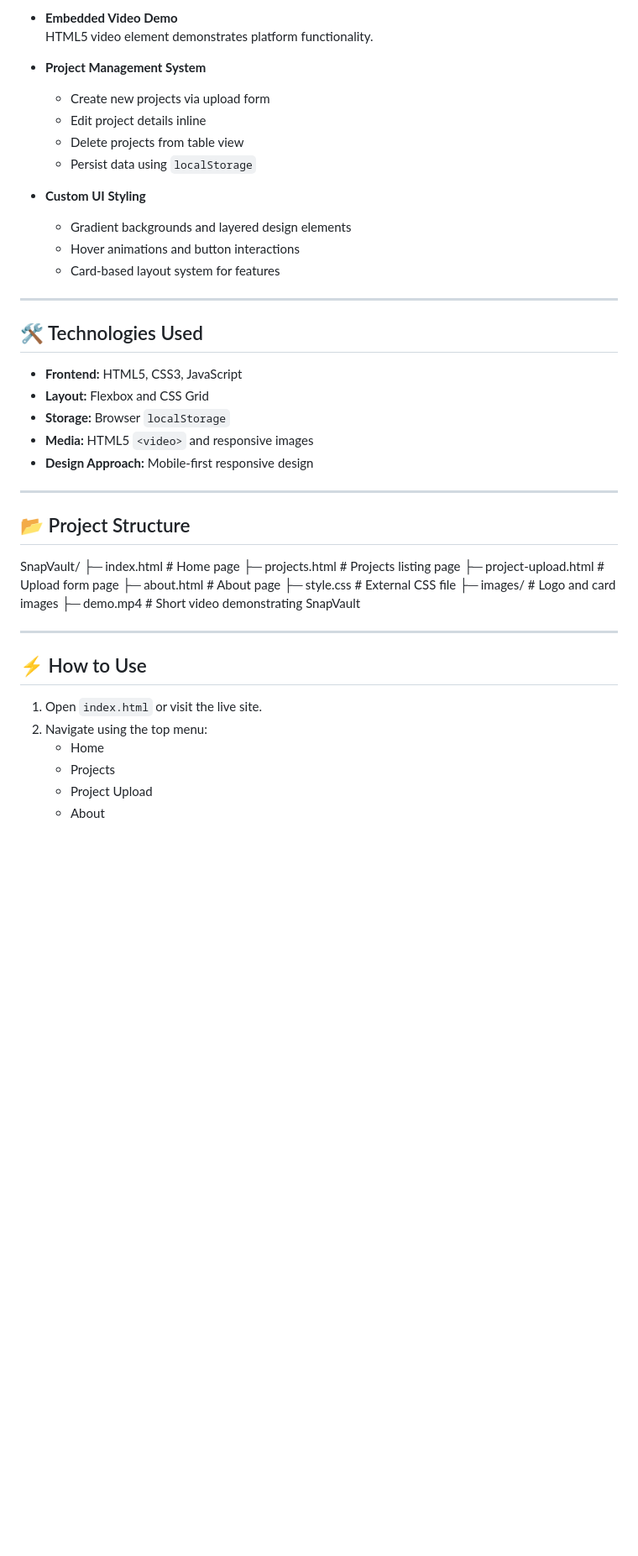
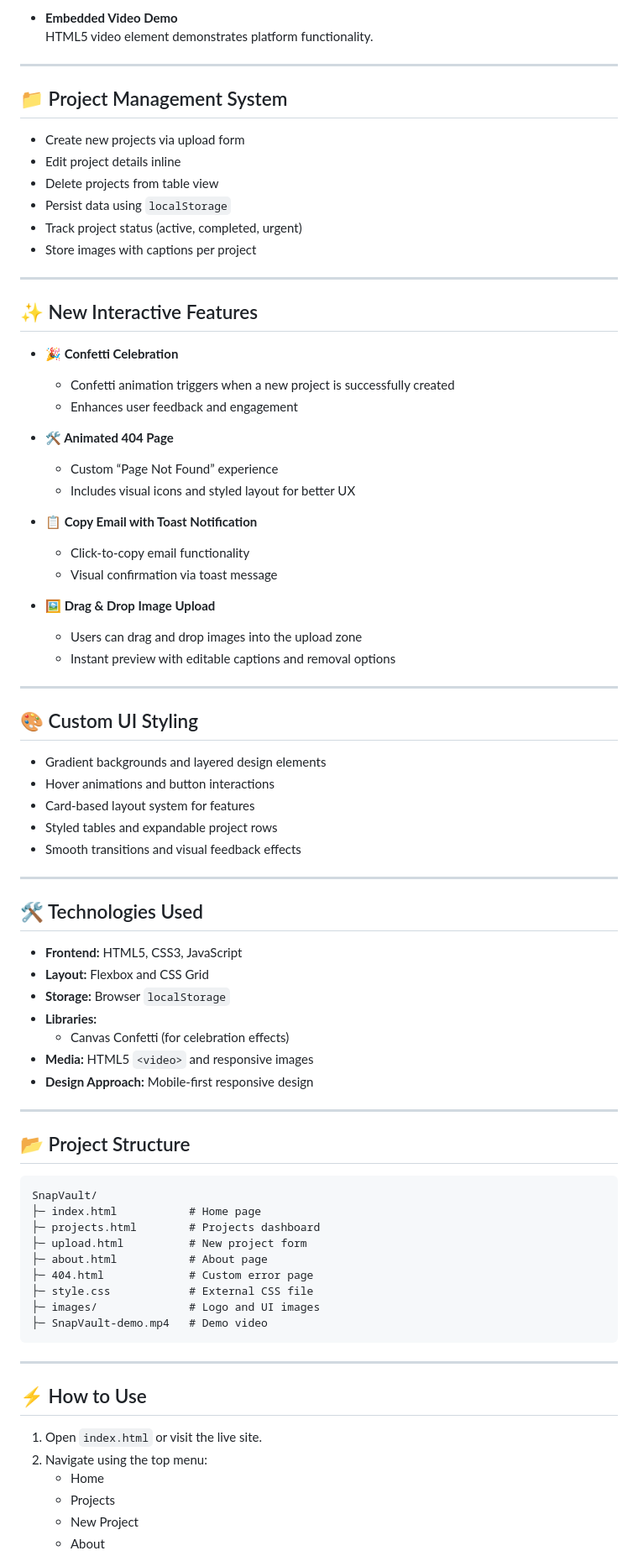
Before and after one commit to jahurst3-Coppick/CIS300-S26-Coppick, a Markdown page: README.md, the part around one of its changes. Shown at 84% size. Rendered like a GitHub page; blank space fills up the shorter version.

````diff
--- a/README.md
+++ b/README.md
@@ -27,16 +27,46 @@ SnapVault is a modern web application designed for storing, managing, and sharin
 - **Embedded Video Demo**
   HTML5 video element demonstrates platform functionality.
 
-- **Project Management System**
-  - Create new projects via upload form
-  - Edit project details inline
-  - Delete projects from table view
-  - Persist data using `localStorage`
+---
 
-- **Custom UI Styling**
-  - Gradient backgrounds and layered design elements
-  - Hover animations and button interactions
-  - Card-based layout system for features
+## 📁 Project Management System
+
+- Create new projects via upload form
+- Edit project details inline
+- Delete projects from table view
+- Persist data using `localStorage`
+- Track project status (active, completed, urgent)
+- Store images with captions per project
+
+---
+
+## ✨ New Interactive Features
+
+- **🎉 Confetti Celebration**
+  - Confetti animation triggers when a new project is successfully created
+  - Enhances user feedback and engagement
+
+- **🛠️ Animated 404 Page**
+  - Custom “Page Not Found” experience
+  - Includes visual icons and styled layout for better UX
+
+- **📋 Copy Email with Toast Notification**
+  - Click-to-copy email functionality
+  - Visual confirmation via toast message
+
+- **🖼️ Drag & Drop Image Upload**
+  - Users can drag and drop images into the upload zone
+  - Instant preview with editable captions and removal options
+
+---
+
+## 🎨 Custom UI Styling
+
+- Gradient backgrounds and layered design elements
+- Hover animations and button interactions
+- Card-based layout system for features
+- Styled tables and expandable project rows
+- Smooth transitions and visual feedback effects
 
 ---
 
@@ -45,6 +75,8 @@ SnapVault is a modern web application designed for storing, managing, and sharin
 - **Frontend:** HTML5, CSS3, JavaScript
 - **Layout:** Flexbox and CSS Grid
 - **Storage:** Browser `localStorage`
+- **Libraries:**
+  - Canvas Confetti (for celebration effects)
 - **Media:** HTML5 `<video>` and responsive images
 - **Design Approach:** Mobile-first responsive design
 
@@ -52,15 +84,17 @@ SnapVault is a modern web application designed for storing, managing, and sharin
 
 ## 📂 Project Structure
 
+```
 SnapVault/
 ├─ index.html           # Home page
-├─ projects.html        # Projects listing page
-├─ project-upload.html  # Upload form page
+├─ projects.html        # Projects dashboard
+├─ upload.html          # New project form
 ├─ about.html           # About page
+├─ 404.html             # Custom error page
 ├─ style.css            # External CSS file
-├─ images/              # Logo and card images
-├─ demo.mp4             # Short video demonstrating SnapVault
-
+├─ images/              # Logo and UI images
+├─ SnapVault-demo.mp4   # Demo video
+```
 
 ---
 
@@ -70,5 +104,5 @@ SnapVault/
 2. Navigate using the top menu:
    - Home
    - Projects
-   - Project Upload
+   - New Project
    - About
````
Also changed, not shown: other parts of README.md (+24 -41 lines).
